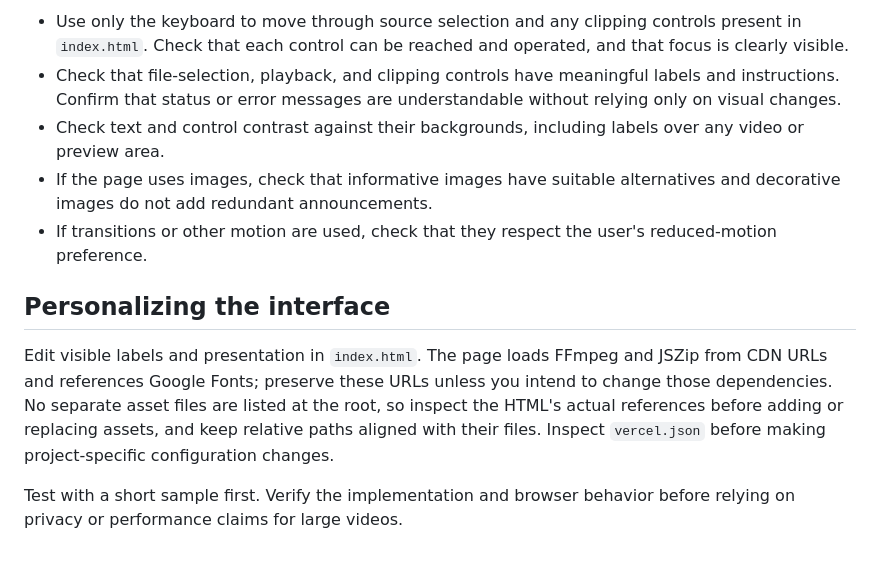
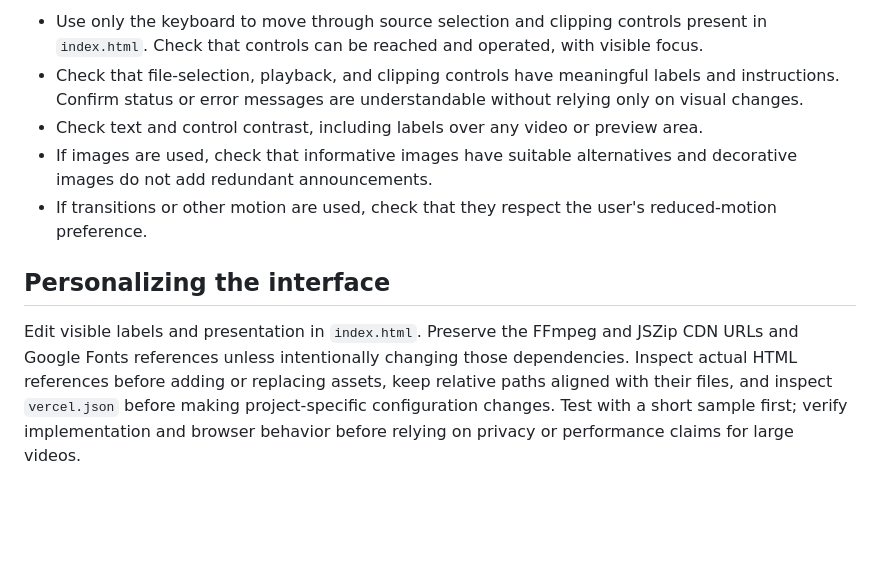
Before and after one commit to ayush143-maker/ayuclips, a Markdown page: README.md, the part around one of its changes. Rendered like a GitHub page; blank space fills up the shorter version.

```diff
--- a/README.md
+++ b/README.md
@@ -46,12 +45,10 @@ Perform these checks on the clipping interface after changes; they are review st
 
-- Use only the keyboard to move through source selection and any clipping controls present in `index.html`. Check that each control can be reached and operated, and that focus is clearly visible.
-- Check that file-selection, playback, and clipping controls have meaningful labels and instructions. Confirm that status or error messages are understandable without relying only on visual changes.
-- Check text and control contrast against their backgrounds, including labels over any video or preview area.
-- If the page uses images, check that informative images have suitable alternatives and decorative images do not add redundant announcements.
+- Use only the keyboard to move through source selection and clipping controls present in `index.html`. Check that controls can be reached and operated, with visible focus.
+- Check that file-selection, playback, and clipping controls have meaningful labels and instructions. Confirm status or error messages are understandable without relying only on visual changes.
+- Check text and control contrast, including labels over any video or preview area.
+- If images are used, check that informative images have suitable alternatives and decorative images do not add redundant announcements.
 - If transitions or other motion are used, check that they respect the user's reduced-motion preference.
 
 ## Personalizing the interface
 
-Edit visible labels and presentation in `index.html`. The page loads FFmpeg and JSZip from CDN URLs and references Google Fonts; preserve these URLs unless you intend to change those dependencies. No separate asset files are listed at the root, so inspect the HTML's actual references before adding or replacing assets, and keep relative paths aligned with their files. Inspect `vercel.json` before making project-specific configuration changes.
-
-Test with a short sample first. Verify the implementation and browser behavior before relying on privacy or performance claims for large videos.
+Edit visible labels and presentation in `index.html`. Preserve the FFmpeg and JSZip CDN URLs and Google Fonts references unless intentionally changing those dependencies. Inspect actual HTML references before adding or replacing assets, keep relative paths aligned with their files, and inspect `vercel.json` before making project-specific configuration changes. Test with a short sample first; verify implementation and browser behavior before relying on privacy or performance claims for large videos.
```
Also changed, not shown: other parts of README.md (+18 -19 lines).
